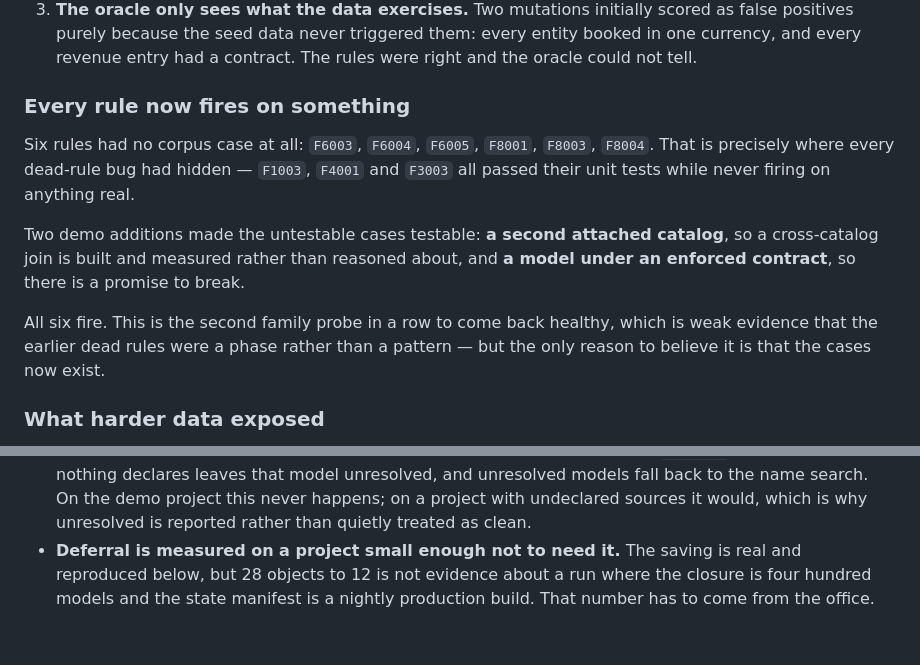
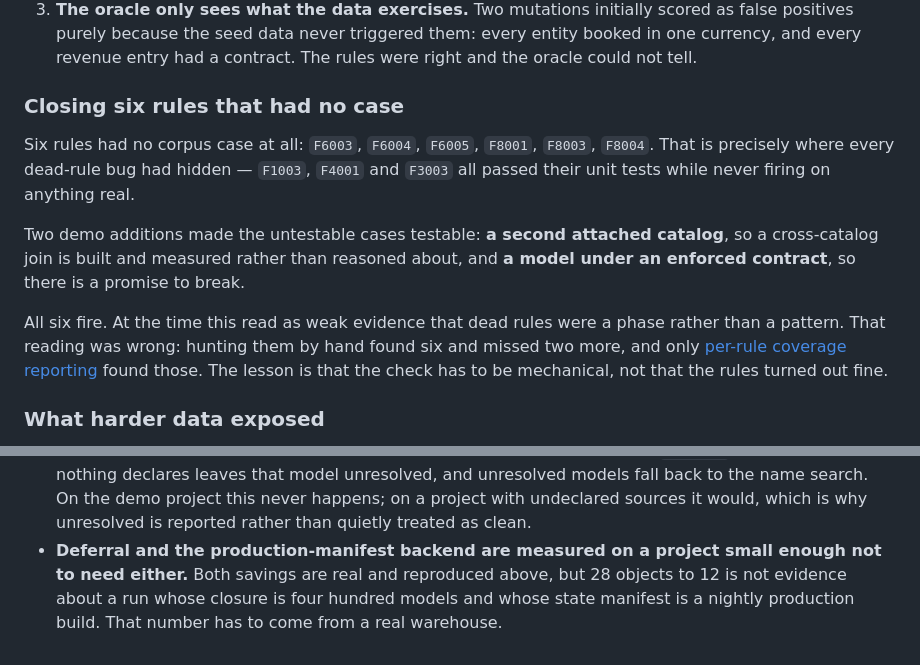
Before and after one commit to jadoon200/themis, a Markdown page: docs/EVAL.md, 2 parts joined by grey strips. Drawn GitHub-style.

```diff
--- a/docs/EVAL.md
+++ b/docs/EVAL.md
@@ -272,7 +272,7 @@ complete.** Three reasons to discount it:
    booked in one currency, and every revenue entry had a contract. The rules were right
    and the oracle could not tell.
 
-### Every rule now fires on something
+### Closing six rules that had no case
 
 Six rules had no corpus case at all: `F6003`, `F6004`, `F6005`, `F8001`, `F8003`,
 `F8004`. That is precisely where every dead-rule bug had hidden — `F1003`, `F4001` and
@@ -282,9 +282,11 @@ Two demo additions made the untestable cases testable: **a second attached catal
 a cross-catalog join is built and measured rather than reasoned about, and **a model
 under an enforced contract**, so there is a promise to break.
 
-All six fire. This is the second family probe in a row to come back healthy, which is
-weak evidence that the earlier dead rules were a phase rather than a pattern — but the
-only reason to believe it is that the cases now exist.
+All six fire. At the time this read as weak evidence that dead rules were a phase
+rather than a pattern. That reading was wrong: hunting them by hand found six and
+missed two more, and only [per-rule coverage reporting](#every-rule-now-fires-on-a-real-case)
+found those. The lesson is that the check has to be mechanical, not that the rules
+turned out fine.
 
 ### What harder data exposed
 
@@ -535,7 +595,8 @@ to discount the rest of it.
   fall back to the name search. On the demo project this never happens; on a project
   with undeclared sources it would, which is why unresolved is reported rather than
   quietly treated as clean.
-- **Deferral is measured on a project small enough not to need it.** The saving is
-  real and reproduced below, but 28 objects to 12 is not evidence about a run where
-  the closure is four hundred models and the state manifest is a nightly production
-  build. That number has to come from the office.
+- **Deferral and the production-manifest backend are measured on a project small
+  enough not to need either.** Both savings are real and reproduced above, but 28
+  objects to 12 is not evidence about a run whose closure is four hundred models and
+  whose state manifest is a nightly production build. That number has to come from a
+  real warehouse.
```
Also changed, not shown: other parts of docs/EVAL.md (+58 -0 lines).
